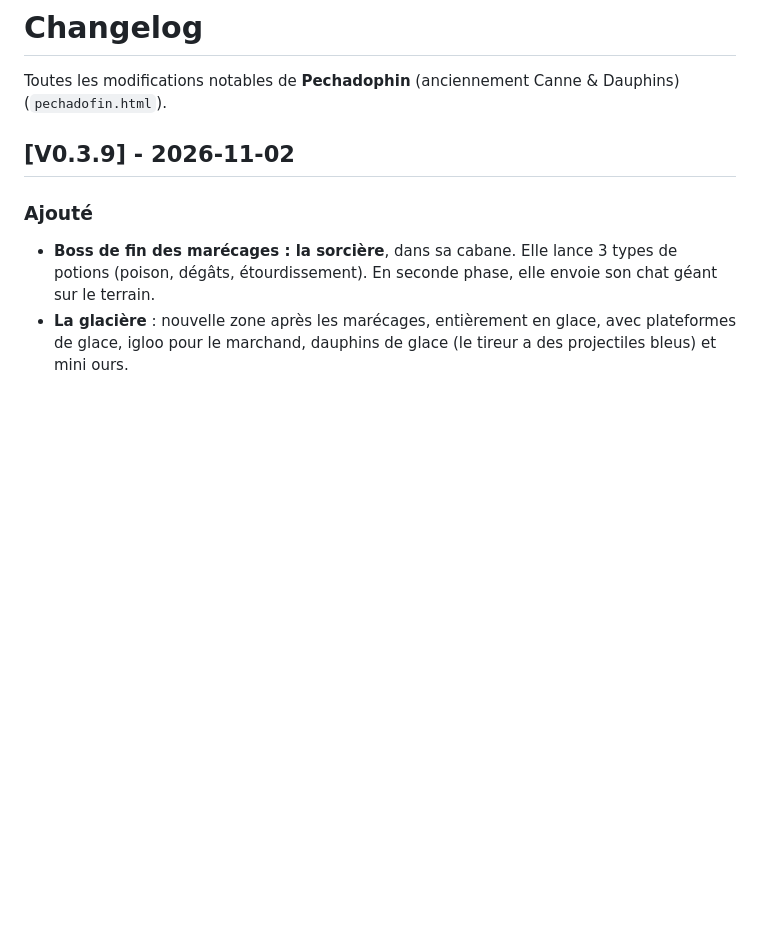
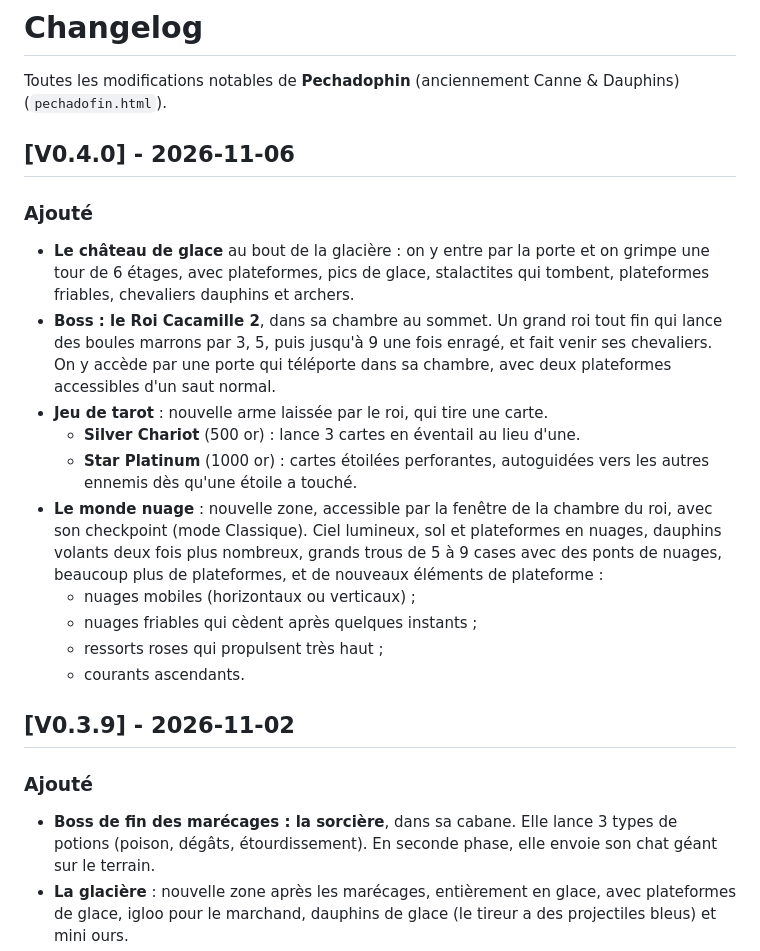
Before and after one commit to FireTalesHy/Pechadophin, a Markdown page: CHANGELOG.md, the part around the change. GitHub-like rendering; blank space fills up the shorter version.

Commit message:
V0.4.0 : changelog
Co-Authored-By: Claude Sonnet 5.5 <noreply@anthropic.com>
Claude-Session: https://claude.ai/code/session_01Mp2u4CLSK3RPvfnfq8cDQZ

```diff
--- a/CHANGELOG.md
+++ b/CHANGELOG.md
@@ -1,6 +1,20 @@
 # Changelog
 
 Toutes les modifications notables de **Pechadophin** (anciennement Canne & Dauphins) (`pechadofin.html`).
+
+## [V0.4.0] - 2026-11-06
+
+### Ajouté
+- **Le château de glace** au bout de la glacière : on y entre par la porte et on grimpe une tour de 6 étages, avec plateformes, pics de glace, stalactites qui tombent, plateformes friables, chevaliers dauphins et archers.
+- **Boss : le Roi Cacamille 2**, dans sa chambre au sommet. Un grand roi tout fin qui lance des boules marrons par 3, 5, puis jusqu'à 9 une fois enragé, et fait venir ses chevaliers. On y accède par une porte qui téléporte dans sa chambre, avec deux plateformes accessibles d'un saut normal.
+- **Jeu de tarot** : nouvelle arme laissée par le roi, qui tire une carte.
+  - **Silver Chariot** (500 or) : lance 3 cartes en éventail au lieu d'une.
+  - **Star Platinum** (1000 or) : cartes étoilées perforantes, autoguidées vers les autres ennemis dès qu'une étoile a touché.
+- **Le monde nuage** : nouvelle zone, accessible par la fenêtre de la chambre du roi, avec son checkpoint (mode Classique). Ciel lumineux, sol et plateformes en nuages, dauphins volants deux fois plus nombreux, grands trous de 5 à 9 cases avec des ponts de nuages, beaucoup plus de plateformes, et de nouveaux éléments de plateforme :
+  - nuages mobiles (horizontaux ou verticaux) ;
+  - nuages friables qui cèdent après quelques instants ;
+  - ressorts roses qui propulsent très haut ;
+  - courants ascendants.
 
 ## [V0.3.9] - 2026-11-02
 
```
